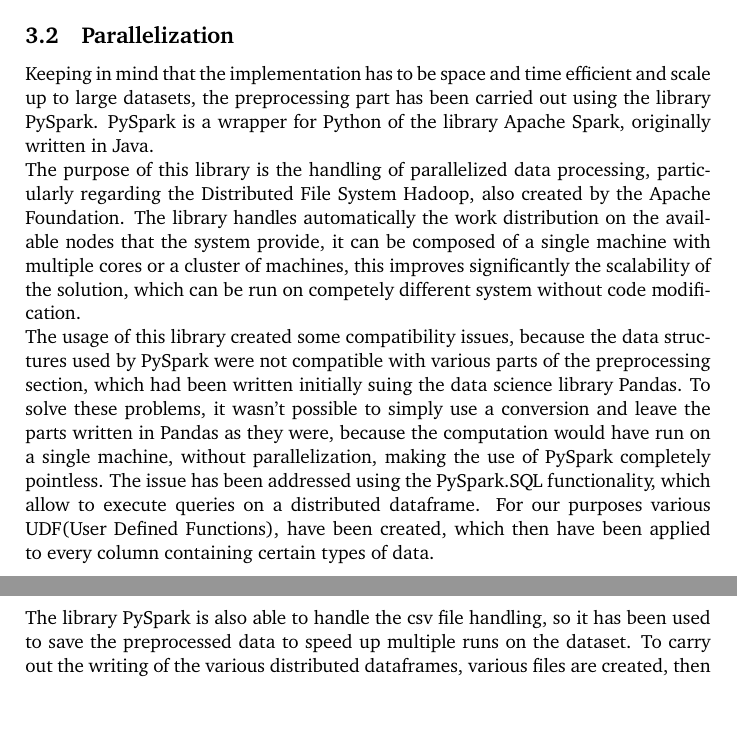
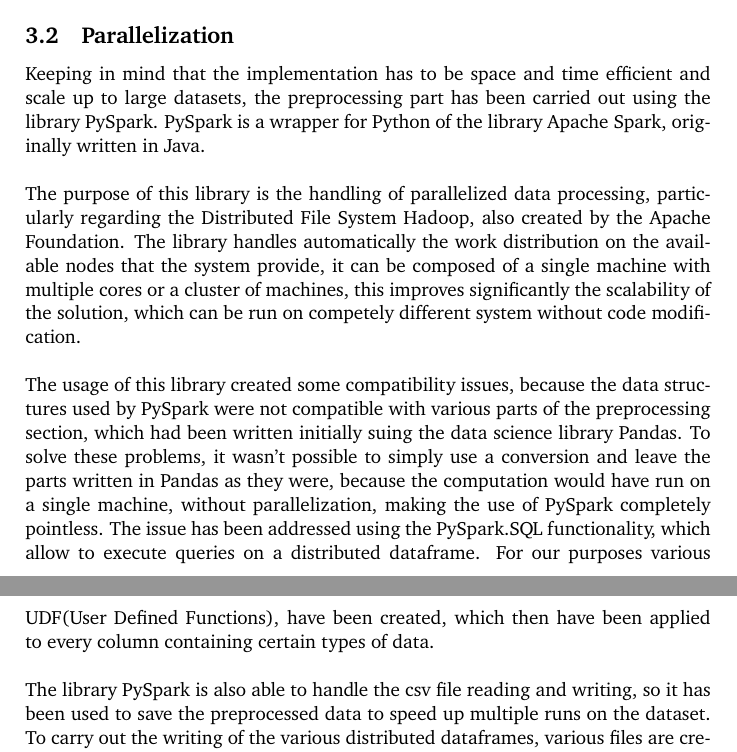
Before and after one commit to manuelelucchi/AirlineDeparture, a LaTeX document (report/report.tex): two parts of pages 3 and 4 of 5, joined at a grey line, cut so that both start at the same text, the shorter picture padded with empty space. Compiled offline with pdfLaTeX.

Commit message:
Update report

```diff
--- a/report/report.tex
+++ b/report/report.tex
@@ -109,10 +109,10 @@ DIVISO PER MEDIA E VARIANZA??? L2 REGULARIZATION
 \subsection{Parallelization}
 
 Keeping in mind that the implementation has to be space and time efficient and scale up to large datasets, the preprocessing part has been carried out using the library PySpark.
-PySpark is a wrapper for Python of the library Apache Spark, originally written in Java.
+PySpark is a wrapper for Python of the library Apache Spark, originally written in Java.\\
 
 The purpose of this library is the handling of parallelized data processing, particularly regarding the Distributed File System Hadoop, also created by the Apache Foundation.
-The library handles automatically the work distribution on the available nodes that the system provide, it can be composed of a single machine with multiple cores or a cluster of machines, this improves significantly the scalability of the solution, which can be run on competely different system without code modification.
+The library handles automatically the work distribution on the available nodes that the system provide, it can be composed of a single machine with multiple cores or a cluster of machines, this improves significantly the scalability of the solution, which can be run on competely different system without code modification.\\
 
 %\begin{figure}
 %\includegraphics[width=\linewidth]{spark.ppm}
@@ -122,9 +122,9 @@ The library handles automatically the work distribution on the available nodes t
 
 The usage of this library created some compatibility issues, because the data structures used by PySpark were not compatible with various parts of the preprocessing section, which had been written initially suing the data science library Pandas.
 To solve these problems, it wasn't possible to simply use a conversion and leave the parts written in Pandas as they were, because the computation would have run on a single machine, without parallelization, making the use of PySpark completely pointless.
-The issue has been addressed using the PySpark.SQL functionality, which allow to execute queries on a distributed dataframe. For our purposes various UDF(User Defined Functions), have been created, which then have been applied to every column containing certain types of data.
+The issue has been addressed using the PySpark.SQL functionality, which allow to execute queries on a distributed dataframe. For our purposes various UDF(User Defined Functions), have been created, which then have been applied to every column containing certain types of data.\\
 
-The library PySpark is also able to handle the csv file handling, so it has been used to save the preprocessed data to speed up multiple runs on the dataset. To carry out the writing of the various distributed dataframes, various files are created, then at the time of reading, the data is distributed to the various nodes.
+The library PySpark is also able to handle the csv file reading and writing, so it has been used to save the preprocessed data to speed up multiple runs on the dataset. To carry out the writing of the various distributed dataframes, various files are created, then at the time of reading, the data is distributed to the various nodes.\\
 
 The preprocessing part of the solution is therefore computed in a distributed manner, using the PySpark dataframe as main data structure to perform the various calculations on the columns of the dataset.
 At the end of this section of the solution, the distributed dataframes are merged into one using the collect method. This operation can create memory problems if the dataset is extremely large, but it is not possibile to distribute efficiently the model training
```
Also changed, not shown: 2 other files.
